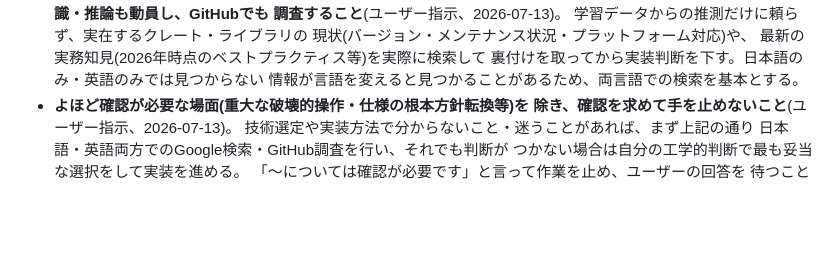
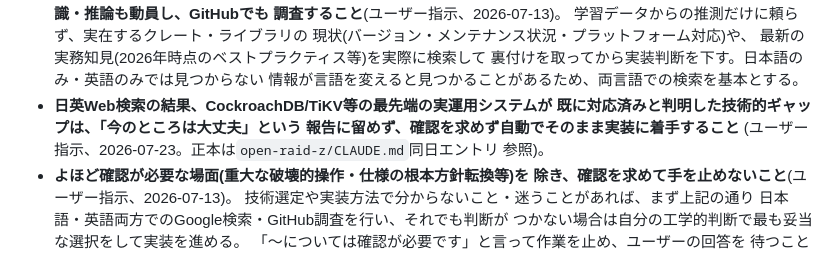
Before and after one commit to aon-co-jp/open-web-server, a Markdown page: CLAUDE.md, the part around the change. Rendered like a GitHub page; blank space fills up the shorter version.

```diff
--- a/CLAUDE.md
+++ b/CLAUDE.md
@@ -478,6 +478,11 @@ AI機能が必要になった場合は、`open-cuda` + `aruaru-llm` のSET構成
   最新の実務知見(2026年時点のベストプラクティス等)を実際に検索して
   裏付けを取ってから実装判断を下す。日本語のみ・英語のみでは見つからない
   情報が言語を変えると見つかることがあるため、両言語での検索を基本とする。
+- **日英Web検索の結果、CockroachDB/TiKV等の最先端の実運用システムが
+  既に対応済みと判明した技術的ギャップは、「今のところは大丈夫」という
+  報告に留めず、確認を求めず自動でそのまま実装に着手すること**
+  (ユーザー指示、2026-07-23。正本は`open-raid-z/CLAUDE.md`同日エントリ
+  参照)。
 - **よほど確認が必要な場面(重大な破壊的操作・仕様の根本方針転換等)を
   除き、確認を求めて手を止めないこと**(ユーザー指示、2026-07-13)。
   技術選定や実装方法で分からないこと・迷うことがあれば、まず上記の通り
```
Also changed, not shown: PORTING.md (+6 -0 lines).
